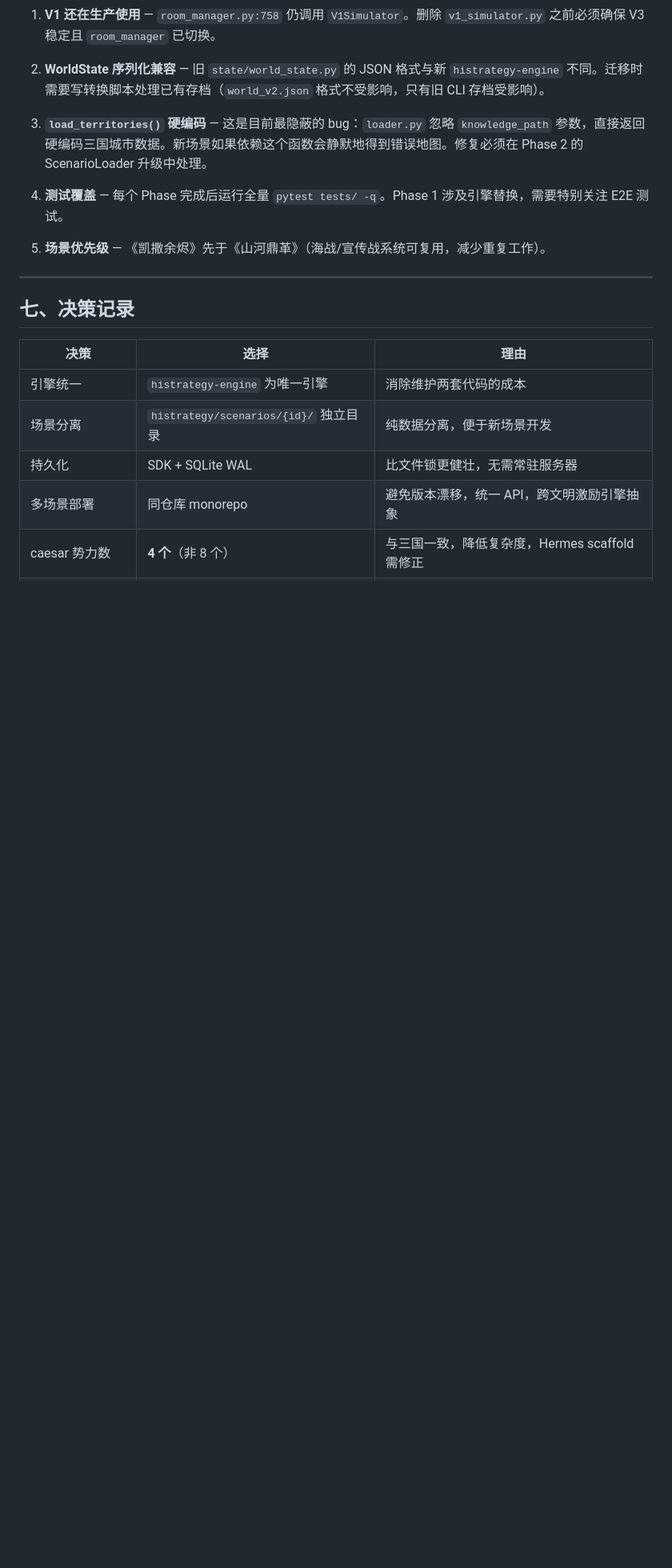
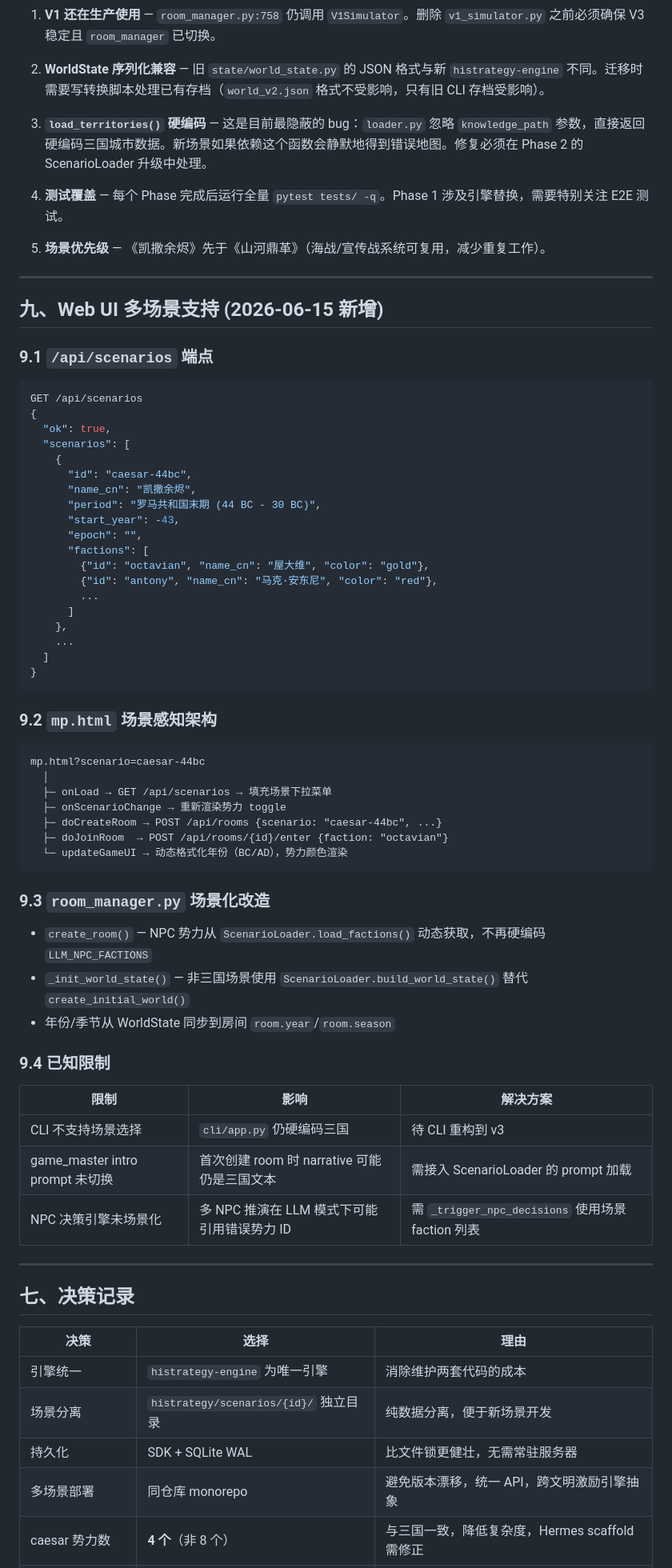
Before and after one commit to emergencescience/histrategy, a Markdown page: docs/design/refactor-engine-unification.md, the part around one of its changes. Shown at 80% size. GitHub-like rendering; blank space fills up the shorter version.

````diff
--- a/docs/design/refactor-engine-unification.md
+++ b/docs/design/refactor-engine-unification.md
@@ -302,6 +291,60 @@ async def handle_decision(room_id: str, decision: str):
 4. **测试覆盖** — 每个 Phase 完成后运行全量 `pytest tests/ -q`。Phase 1 涉及引擎替换，需要特别关注 E2E 测试。
 
 5. **场景优先级** — 《凯撒余烬》先于《山河鼎革》（海战/宣传战系统可复用，减少重复工作）。
+
+---
+
+## 九、Web UI 多场景支持 (2026-06-15 新增)
+
+### 9.1 `/api/scenarios` 端点
+
+```json
+GET /api/scenarios
+{
+  "ok": true,
+  "scenarios": [
+    {
+      "id": "caesar-44bc",
+      "name_cn": "凯撒余烬",
+      "period": "罗马共和国末期 (44 BC - 30 BC)",
+      "start_year": -43,
+      "epoch": "",
+      "factions": [
+        {"id": "octavian", "name_cn": "屋大维", "color": "gold"},
+        {"id": "antony", "name_cn": "马克·安东尼", "color": "red"},
+        ...
+      ]
+    },
+    ...
+  ]
+}
+```
+
+### 9.2 `mp.html` 场景感知架构
+
+```
+mp.html?scenario=caesar-44bc
+  │
+  ├─ onLoad → GET /api/scenarios → 填充场景下拉菜单
+  ├─ onScenarioChange → 重新渲染势力 toggle
+  ├─ doCreateRoom → POST /api/rooms {scenario: "caesar-44bc", ...}
+  ├─ doJoinRoom  → POST /api/rooms/{id}/enter {faction: "octavian"}
+  └─ updateGameUI → 动态格式化年份（BC/AD），势力颜色渲染
+```
+
+### 9.3 `room_manager.py` 场景化改造
+
+- `create_room()` — NPC 势力从 `ScenarioLoader.load_factions()` 动态获取，不再硬编码 `LLM_NPC_FACTIONS`
+- `_init_world_state()` — 非三国场景使用 `ScenarioLoader.build_world_state()` 替代 `create_initial_world()`
+- 年份/季节从 WorldState 同步到房间 `room.year`/`room.season`
+
+### 9.4 已知限制
+
+| 限制 | 影响 | 解决方案 |
+|------|------|---------|
+| CLI 不支持场景选择 | `cli/app.py` 仍硬编码三国 | 待 CLI 重构到 v3 |
+| game_master intro prompt 未切换 | 首次创建 room 时 narrative 可能仍是三国文本 | 需接入 ScenarioLoader 的 prompt 加载 |
+| NPC 决策引擎未场景化 | 多 NPC 推演在 LLM 模式下可能引用错误势力 ID | 需 `_trigger_npc_decisions` 使用场景 faction 列表 |
 
 ---
 
````
Also changed, not shown: other parts of docs/design/refactor-engine-unification.md (+59 -70 lines), docs/design/engine-refactor-tech-design.md (+33 -28 lines), docs/design/multi-scenario-architecture.md (+42 -59 lines).
